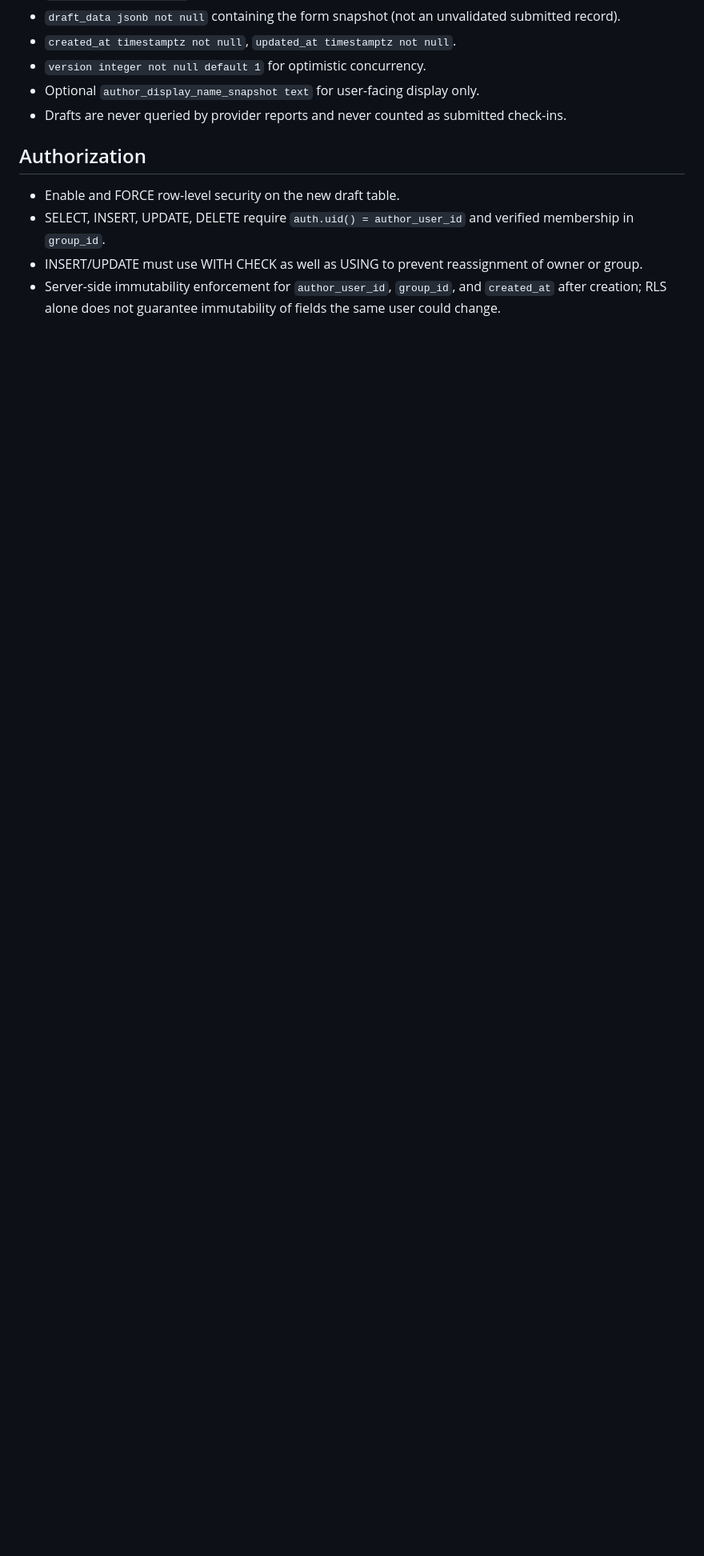
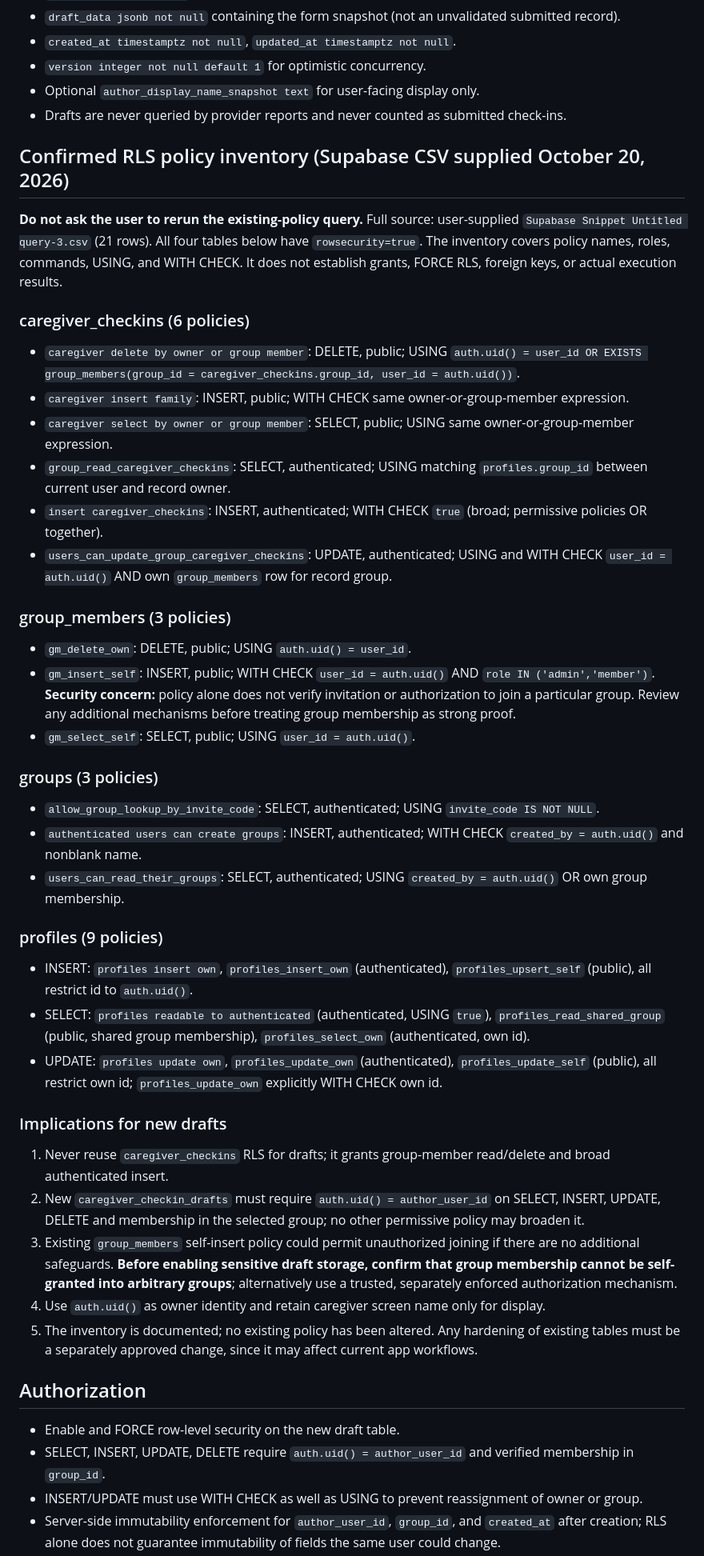
Before and after one commit to beeadams05143/Starapp, a Markdown page: docs/caregiver-saved-drafts-plan.md, the part around the change. Shown at 80% size. Drawn GitHub-style; blank space fills up the shorter version.

Commit message:
Record all 21 confirmed Supabase RLS policies and draft security implications

```diff
--- a/docs/caregiver-saved-drafts-plan.md
+++ b/docs/caregiver-saved-drafts-plan.md
@@ -32,6 +32,40 @@ Separate Supabase table `caregiver_checkin_drafts` (do not reuse `caregiver_chec
 - `version integer not null default 1` for optimistic concurrency.
 - Optional `author_display_name_snapshot text` for user-facing display only.
 - Drafts are never queried by provider reports and never counted as submitted check-ins.
+
+## Confirmed RLS policy inventory (Supabase CSV supplied October 20, 2026)
+
+**Do not ask the user to rerun the existing-policy query.** Full source: user-supplied `Supabase Snippet Untitled query-3.csv` (21 rows). All four tables below have `rowsecurity=true`. The inventory covers policy names, roles, commands, USING, and WITH CHECK. It does not establish grants, FORCE RLS, foreign keys, or actual execution results.
+
+### caregiver_checkins (6 policies)
+- `caregiver delete by owner or group member`: DELETE, public; USING `auth.uid() = user_id OR EXISTS group_members(group_id = caregiver_checkins.group_id, user_id = auth.uid())`.
+- `caregiver insert family`: INSERT, public; WITH CHECK same owner-or-group-member expression.
+- `caregiver select by owner or group member`: SELECT, public; USING same owner-or-group-member expression.
+- `group_read_caregiver_checkins`: SELECT, authenticated; USING matching `profiles.group_id` between current user and record owner.
+- `insert caregiver_checkins`: INSERT, authenticated; WITH CHECK `true` (broad; permissive policies OR together).
+- `users_can_update_group_caregiver_checkins`: UPDATE, authenticated; USING and WITH CHECK `user_id = auth.uid()` AND own `group_members` row for record group.
+
+### group_members (3 policies)
+- `gm_delete_own`: DELETE, public; USING `auth.uid() = user_id`.
+- `gm_insert_self`: INSERT, public; WITH CHECK `user_id = auth.uid()` AND `role IN ('admin','member')`. **Security concern:** policy alone does not verify invitation or authorization to join a particular group. Review any additional mechanisms before treating group membership as strong proof.
+- `gm_select_self`: SELECT, public; USING `user_id = auth.uid()`.
+
+### groups (3 policies)
+- `allow_group_lookup_by_invite_code`: SELECT, authenticated; USING `invite_code IS NOT NULL`.
+- `authenticated users can create groups`: INSERT, authenticated; WITH CHECK `created_by = auth.uid()` and nonblank name.
+- `users_can_read_their_groups`: SELECT, authenticated; USING `created_by = auth.uid()` OR own group membership.
+
+### profiles (9 policies)
+- INSERT: `profiles insert own`, `profiles_insert_own` (authenticated), `profiles_upsert_self` (public), all restrict id to `auth.uid()`.
+- SELECT: `profiles readable to authenticated` (authenticated, USING `true`), `profiles_read_shared_group` (public, shared group membership), `profiles_select_own` (authenticated, own id).
+- UPDATE: `profiles update own`, `profiles_update_own` (authenticated), `profiles_update_self` (public), all restrict own id; `profiles_update_own` explicitly WITH CHECK own id.
+
+### Implications for new drafts
+1. Never reuse `caregiver_checkins` RLS for drafts; it grants group-member read/delete and broad authenticated insert.
+2. New `caregiver_checkin_drafts` must require `auth.uid() = author_user_id` on SELECT, INSERT, UPDATE, DELETE and membership in the selected group; no other permissive policy may broaden it.
+3. Existing `group_members` self-insert policy could permit unauthorized joining if there are no additional safeguards. **Before enabling sensitive draft storage, confirm that group membership cannot be self-granted into arbitrary groups**; alternatively use a trusted, separately enforced authorization mechanism.
+4. Use `auth.uid()` as owner identity and retain caregiver screen name only for display.
+5. The inventory is documented; no existing policy has been altered. Any hardening of existing tables must be a separately approved change, since it may affect current app workflows.
 
 ## Authorization
 - Enable and FORCE row-level security on the new draft table.
```
